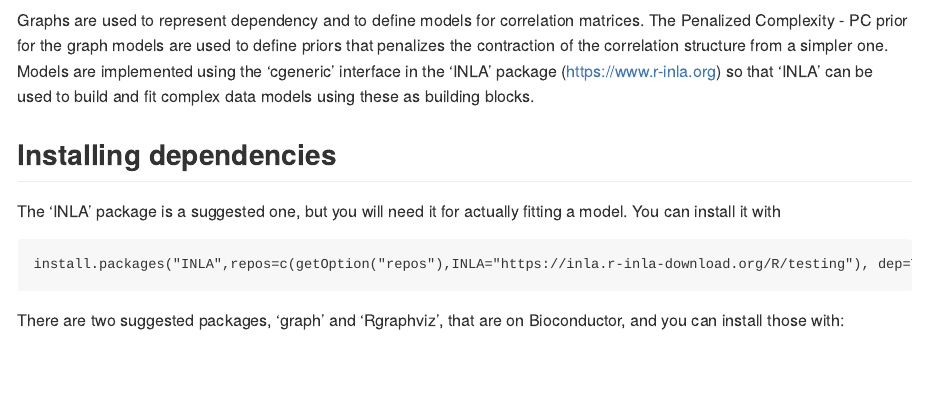
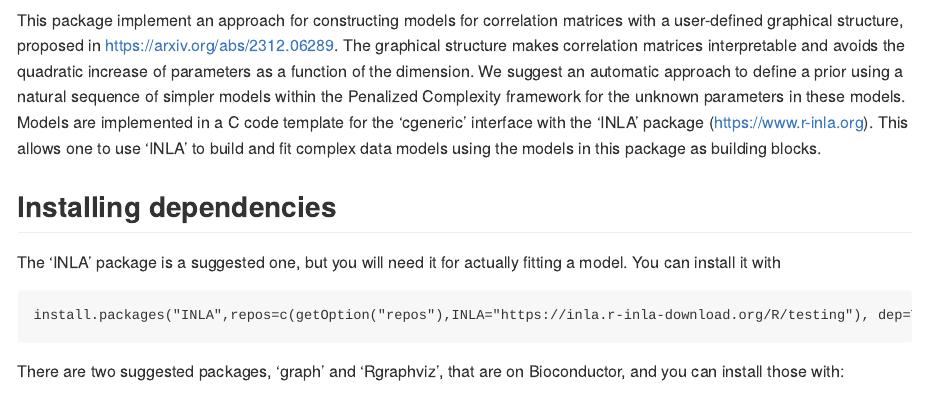
Before and after one commit to eliaskrainski/graphpcor, an R Markdown document (README.Rmd): the page in a window 1100 px wide, from 400 px down. The pictures show the output file README.md that the author committed with the source, drawn offline in the style of GitHub.

Commit message:
add arxiv link, update DESCRIPTION

```diff
--- a/README.Rmd
+++ b/README.Rmd
@@ -21,15 +21,23 @@ knitr::opts_chunk$set(
 \centering
 ![](graphpcor_logo.png){width=3in}
 
-Graphs are used to represent dependency and
-  to define models for correlation matrices.
-  The Penalized Complexity - PC prior for the graph models
-  are used to define priors that penalizes the contraction
-  of the correlation structure from a simpler one.
-  Models are implemented using the 'cgeneric' interface
-  in the 'INLA' package (<https://www.r-inla.org>)
-  so that 'INLA' can be used to build and fit complex
-  data models using these as building blocks.
+This package implement an approach for
+constructing models for correlation matrices
+with a user-defined graphical structure,
+proposed in <https://arxiv.org/abs/2312.06289>.
+The graphical structure makes correlation matrices
+interpretable and avoids the quadratic increase of
+parameters as a function of the dimension.
+We suggest an automatic approach to define a prior
+using a natural sequence of simpler models
+within the Penalized Complexity framework
+for the unknown parameters in these models.
+Models are implemented in a C code template for
+the 'cgeneric' interface with the 'INLA' package
+(<https://www.r-inla.org>).
+This allows one to use 'INLA' to build and fit
+complex data models using the models in this
+package as building blocks.
 
 ## Installing dependencies
 
```
Also changed, not shown: README.md, 1 other file.
